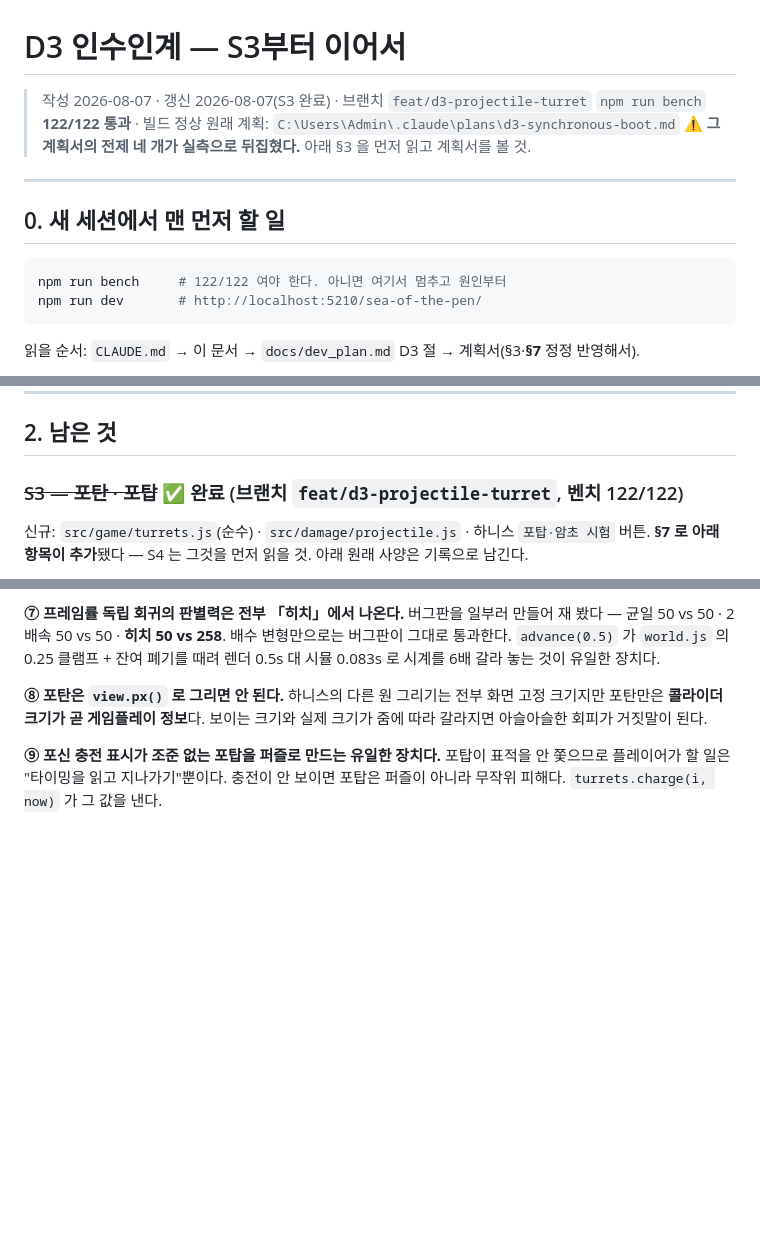
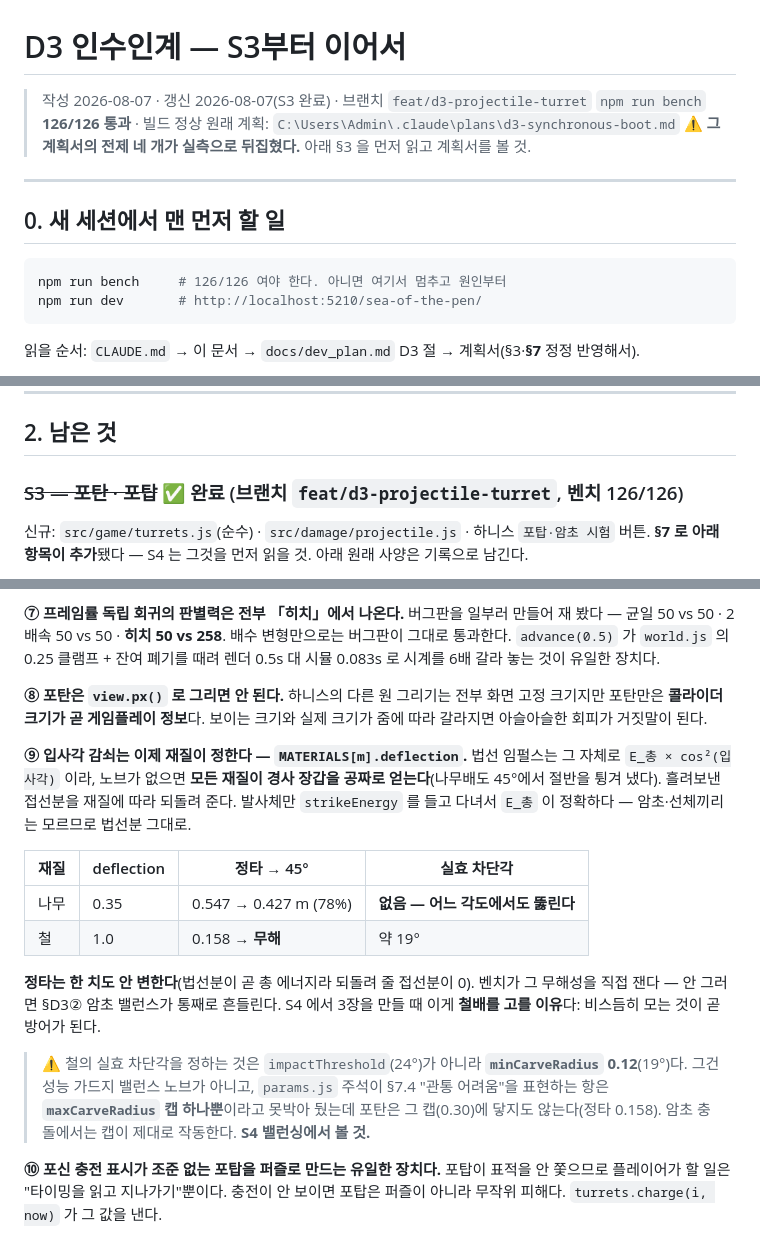
Before and after one commit to jh3399/sea-of-the-pen, a Markdown page: docs/d3_handoff.md, 3 parts joined by grey strips. Rendered like a GitHub page; blank space fills up the shorter version.

Commit message:
docs: 재질별 입사각 감쇠를 §7 에 기록 + 벤치 126 으로 갱신
S4 가 3장을 만들 때 철배를 고를 이유가 여기 있다 — 비스듬히 모는 것이
곧 방어가 된다. 나무는 어느 각도에서도 뚫린다.

철의 실효 차단각(19°)을 정하는 것이 impactThreshold(24°)가 아니라
minCarveRadius 0.12 라는 것도 적었다. 그건 성능 가드지 밸런스 노브가
아니고, params.js 주석은 §7.4 "관통 어려움"을 표현하는 항이
maxCarveRadius 캡 하나뿐이라고 못박아 뒀는데 포탄은 그 캡(0.30)에
닿지도 않는다(정타 0.158). 암초 충돌에서는 캡이 제대로 작동한다.
S4 밸런싱 항목으로 남긴다.

Co-Authored-By: Claude Opus 5 (1M context) <noreply@anthropic.com>

````diff
--- a/docs/d3_handoff.md
+++ b/docs/d3_handoff.md
@@ -1,7 +1,7 @@
 # D3 인수인계 — S3부터 이어서
 
 > 작성 2026-08-07 · 갱신 2026-08-07(S3 완료) · 브랜치 `feat/d3-projectile-turret`
-> `npm run bench` **122/122 통과** · 빌드 정상
+> `npm run bench` **126/126 통과** · 빌드 정상
 > 원래 계획: `C:\Users\Admin\.claude\plans\d3-synchronous-boot.md`
 > ⚠ **그 계획서의 전제 네 개가 실측으로 뒤집혔다.** 아래 §3 을 먼저 읽고 계획서를 볼 것.
 
@@ -10,7 +10,7 @@
 ## 0. 새 세션에서 맨 먼저 할 일
 
 ```bash
-npm run bench     # 122/122 여야 한다. 아니면 여기서 멈추고 원인부터
+npm run bench     # 126/126 여야 한다. 아니면 여기서 멈추고 원인부터
 npm run dev       # http://localhost:5210/sea-of-the-pen/
 ```
 
@@ -59,7 +59,7 @@ S4 는 이 배선을 `session.js` 로 **옮긴다** (새로 짜는 게 아니다
 
 ## 2. 남은 것
 
-### ~~S3 — 포탄 · 포탑~~ ✅ 완료 (브랜치 `feat/d3-projectile-turret`, 벤치 122/122)
+### ~~S3 — 포탄 · 포탑~~ ✅ 완료 (브랜치 `feat/d3-projectile-turret`, 벤치 126/126)
 
 신규: `src/game/turrets.js`(순수) · `src/damage/projectile.js` · 하니스 `포탑·암초 시험` 버튼.
 **§7 로 아래 항목이 추가**됐다 — S4 는 그것을 먼저 읽을 것. 아래 원래 사양은 기록으로 남긴다.
@@ -300,6 +300,25 @@ planck 은 `isBullet() || !isDynamic()` 일 때 TOI 를 돌려 **정적 암초
 포탄만은 **콜라이더 크기가 곧 게임플레이 정보**다. 보이는 크기와 실제 크기가 줌에 따라 갈라지면
 아슬아슬한 회피가 거짓말이 된다.
 
-**⑨ 포신 충전 표시가 조준 없는 포탑을 퍼즐로 만드는 유일한 장치다.**
+**⑨ 입사각 감쇠는 이제 재질이 정한다 — `MATERIALS[m].deflection`.**
+법선 임펄스는 그 자체로 `E_총 × cos²(입사각)` 이라, 노브가 없으면 **모든 재질이 경사 장갑을
+공짜로 얻는다**(나무배도 45°에서 절반을 튕겨 냈다). 흘려보낸 접선분을 재질에 따라 되돌려 준다.
+발사체만 `strikeEnergy` 를 들고 다녀서 `E_총` 이 정확하다 — 암초·선체끼리는 모르므로 법선분 그대로.
+
+| 재질 | deflection | 정타 → 45° | 실효 차단각 |
+|---|---|---|---|
+| 나무 | 0.35 | 0.547 → 0.427 m (78%) | **없음 — 어느 각도에서도 뚫린다** |
+| 철 | 1.0 | 0.158 → **무해** | 약 19° |
+
+**정타는 한 치도 안 변한다**(법선분이 곧 총 에너지라 되돌려 줄 접선분이 0). 벤치가 그 무해성을
+직접 잰다 — 안 그러면 §D3② 암초 밸런스가 통째로 흔들린다.
+S4 에서 3장을 만들 때 이게 **철배를 고를 이유**다: 비스듬히 모는 것이 곧 방어가 된다.
+
+> ⚠ 철의 실효 차단각을 정하는 것은 `impactThreshold`(24°)가 아니라 **`minCarveRadius` 0.12**(19°)다.
+> 그건 성능 가드지 밸런스 노브가 아니고, `params.js` 주석이 §7.4 "관통 어려움"을 표현하는 항은
+> **`maxCarveRadius` 캡 하나뿐**이라고 못박아 뒀는데 포탄은 그 캡(0.30)에 닿지도 않는다(정타 0.158).
+> 암초 충돌에서는 캡이 제대로 작동한다. **S4 밸런싱에서 볼 것.**
+
+**⑩ 포신 충전 표시가 조준 없는 포탑을 퍼즐로 만드는 유일한 장치다.**
 포탑이 표적을 안 쫓으므로 플레이어가 할 일은 "타이밍을 읽고 지나가기"뿐이다. 충전이 안 보이면
 포탑은 퍼즐이 아니라 무작위 피해다. `turrets.charge(i, now)` 가 그 값을 낸다.
````
